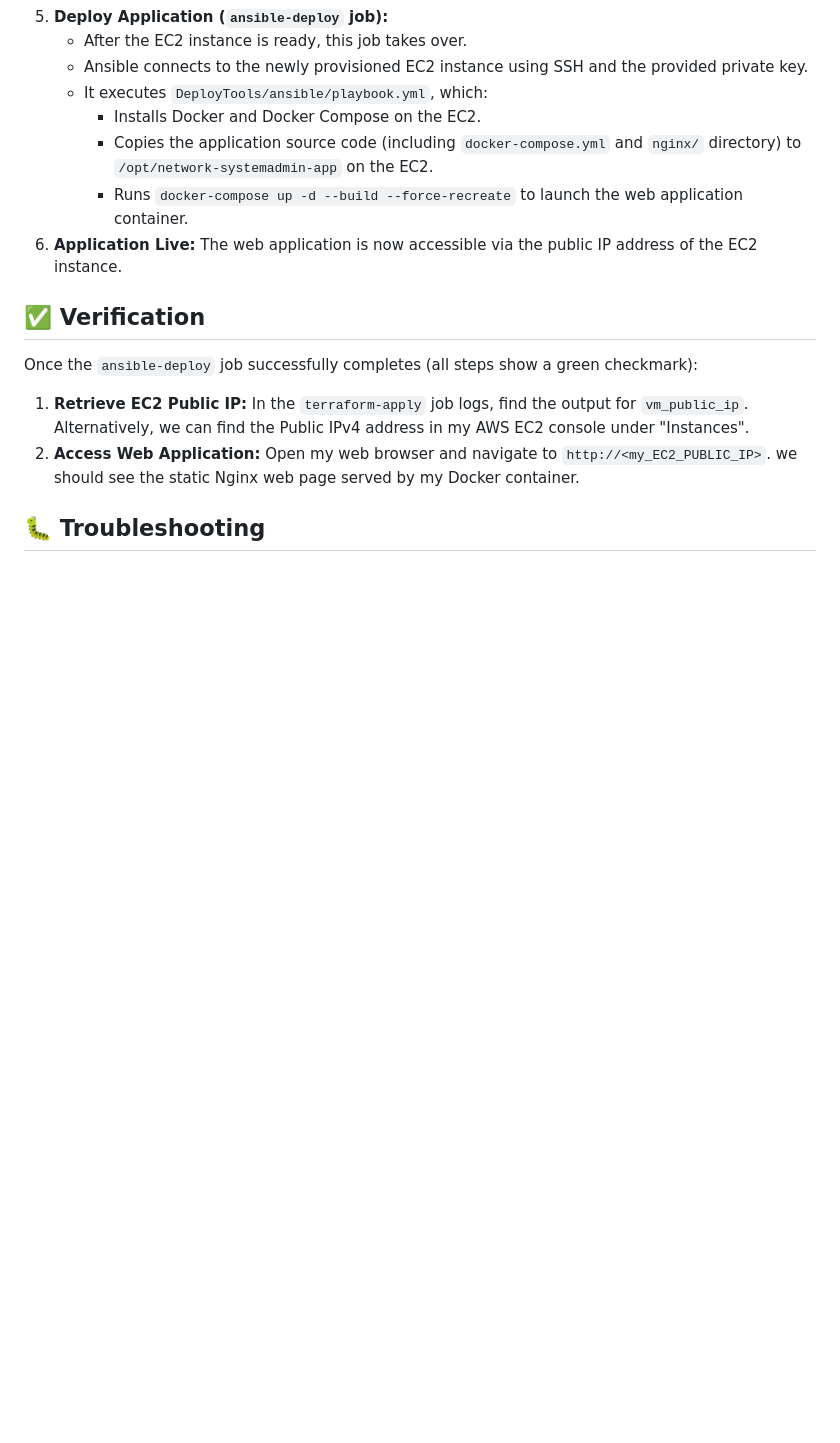
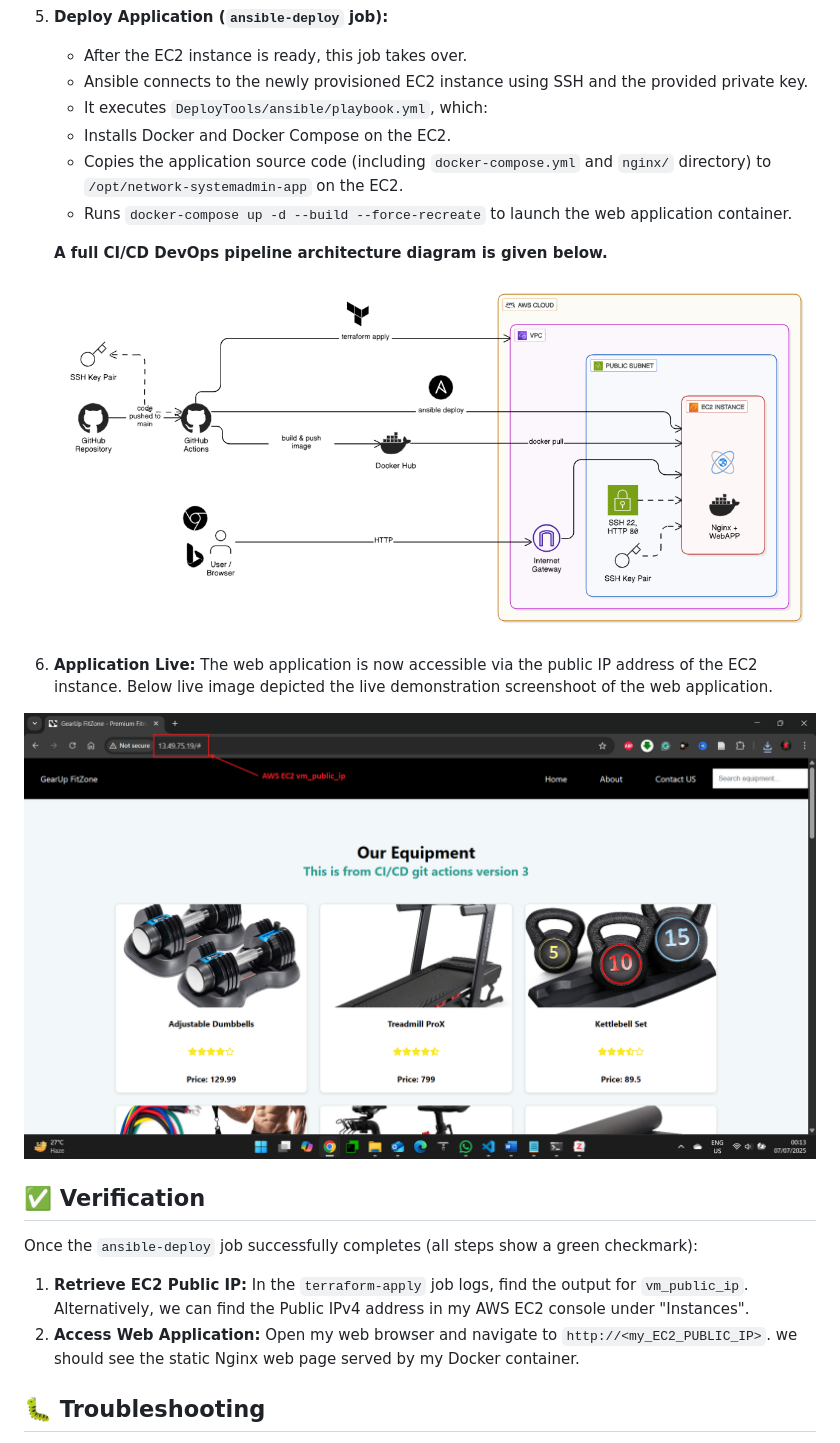
Before and after one commit to mohibulhasan/Network-SystemAdmin-CA-01, a Markdown page: readme.md, the part around the change printed below. Drawn GitHub-style; pictures changed too: Documents/img/Full-CI-CD-Pipeline-Architecture.png (added), Documents/img/Web-application.png (added); blank space fills up the shorter version.

Commit message:
updating Readme.md files [skip actions]

```diff
--- a/readme.md
+++ b/readme.md
@@ -199,13 +204,21 @@ This `main.yml` file orchestrates the entire CI/CD pipeline, triggered on `push`
     - Terraform applies the desired state, provisioning (or updating) the AWS EC2 instance, its associated Security Group, and ensuring network connectivity.
     - The public IP address of the EC2 instance is captured and passed as an output.
 5.  **Deploy Application (`ansible-deploy` job):**
+
     - After the EC2 instance is ready, this job takes over.
     - Ansible connects to the newly provisioned EC2 instance using SSH and the provided private key.
     - It executes `DeployTools/ansible/playbook.yml`, which:
-      - Installs Docker and Docker Compose on the EC2.
-      - Copies the application source code (including `docker-compose.yml` and `nginx/` directory) to `/opt/network-systemadmin-app` on the EC2.
-      - Runs `docker-compose up -d --build --force-recreate` to launch the web application container.
-6.  **Application Live:** The web application is now accessible via the public IP address of the EC2 instance.
+    - Installs Docker and Docker Compose on the EC2.
+    - Copies the application source code (including `docker-compose.yml` and `nginx/` directory) to `/opt/network-systemadmin-app` on the EC2.
+    - Runs `docker-compose up -d --build --force-recreate` to launch the web application container.
+
+    **A full CI/CD DevOps pipeline architecture diagram is given below.**
+
+    ![Full CI/CD Architectural Diagram](./Documents/img/Full-CI-CD-Pipeline-Architecture.png "Full CI/CD Architectural Diagram")
+
+6.  **Application Live:** The web application is now accessible via the public IP address of the EC2 instance. Below live image depicted the live demonstration screenshoot of the web application.
+
+![Web Application live via CI/CD pipeline](./Documents/img/Web-application.png "Live screenshot of the Application")
 
 ## ✅ Verification
 
```
Also changed, not shown: other parts of readme.md (+5 -0 lines), 1 other file.
